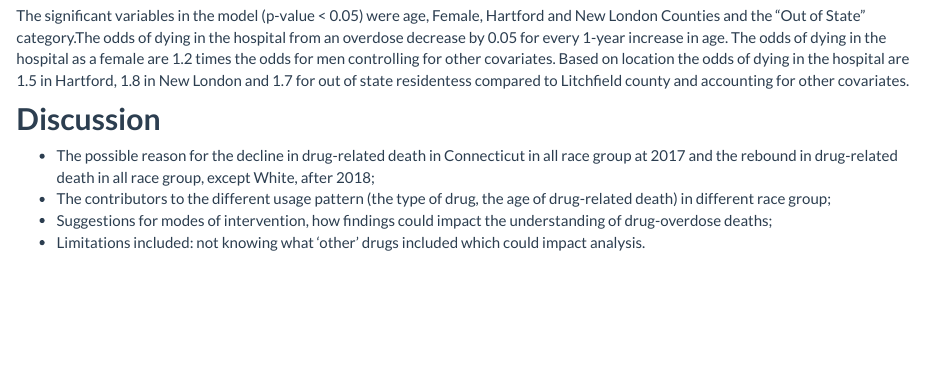
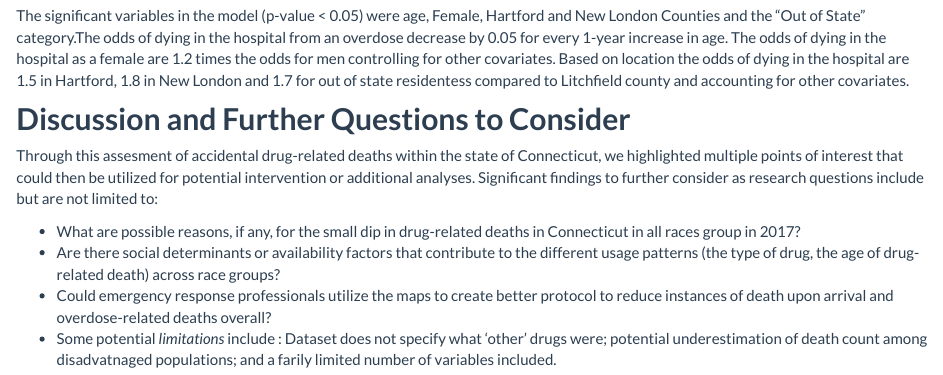
Before and after one commit to connzhang/finalproject.io, an R Markdown document (Analysis.Rmd): the page in a window 1100 px wide, from 3380 px down. The pictures show the output file Analysis.html that the author committed with the source, opened offline; library style sheets and scripts come from the installed R packages.

Commit message:
Website 5.0

```diff
--- a/Analysis.Rmd
+++ b/Analysis.Rmd
@@ -303,9 +303,11 @@ The significant variables in the model (p-value < 0.05) were  age, Female, Hartf
 
 
 
-## **Discussion**
+## **Discussion and Further Questions to Consider**
 
-* The possible reason for the decline in drug-related death in Connecticut in all race group at 2017 and the rebound in drug-related death in all race group, except White, after 2018;
-* The contributors to the different usage pattern (the type of drug, the age of drug-related death) in different race group;
-* Suggestions for modes of intervention, how findings could impact the understanding of drug-overdose deaths;
-* Limitations included: not knowing what 'other' drugs included which could impact analysis.
+Through this assesment of accidental drug-related deaths within the state of Connecticut, we highlighted multiple points of interest that could then be utilized for potential intervention or additional analyses. Significant findings to further consider as research questions include but are not limited to:
+
+* What are possible reasons, if any, for the small dip in drug-related deaths in Connecticut in all races group in 2017?
+* Are there social determinants or availability factors that contribute to the different usage patterns (the type of drug, the age of drug-related death) across race groups?
+* Could emergency response professionals utilize the maps to create better protocol to reduce instances of death upon arrival and overdose-related deaths overall?
+* Some potential *limitations* include : Dataset does not specify  what 'other' drugs were; potential underestimation of death count among disadvatnaged populations; and a farily limited number of variables included.
```
Also changed, not shown: Graphs.Rmd (+3 -3 lines), Analysis.html, Graphs_files/figure-html/unnamed-chunk-3-1.mb.png, Graphs_files/figure-html/unnamed-chunk-3-1.png, Graphs_files/figure-html/unnamed-chunk-4-1.mb.png, Graphs_files/figure-html/unnamed-chunk-4-1.png, MapofDeaths.html.
